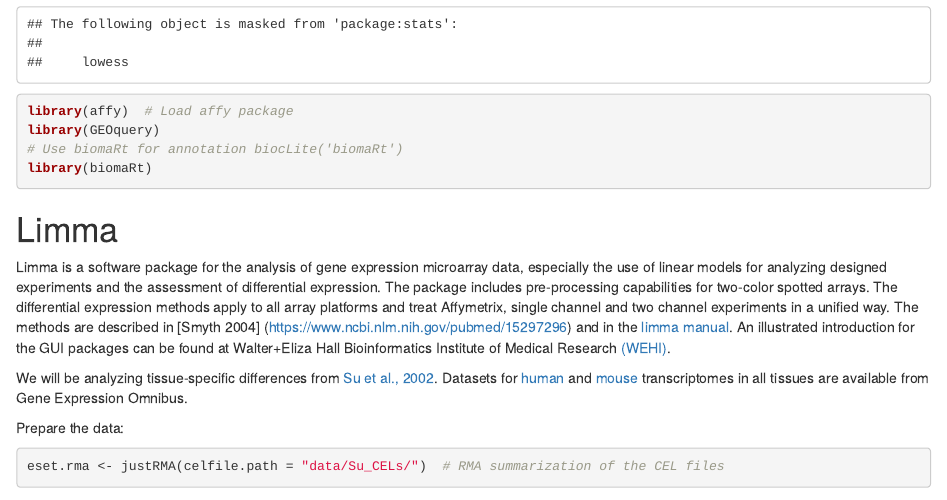
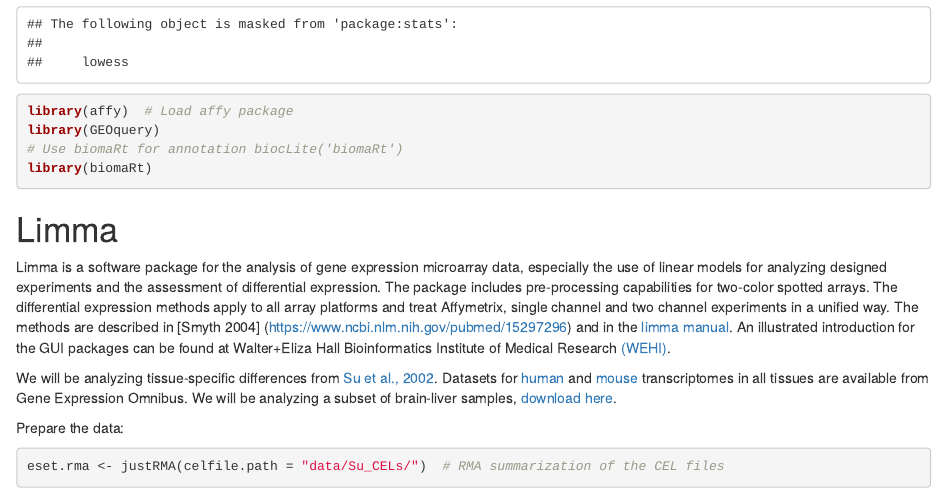
Before and after one commit to mdozmorov/ci-workshop, an R Markdown document (DiffExpr/DiffExpr.Rmd): the page in a window 1100 px wide, from 460 px down. Rendered offline with R 4.5, knitr and Pandoc, with nearby package versions; some code elsewhere in the file could not run offline.

Commit message:
Add direct link to CEL files download

````diff
--- a/DiffExpr/DiffExpr.Rmd
+++ b/DiffExpr/DiffExpr.Rmd
@@ -39,12 +39,12 @@
 ===
 Limma is a software package for the analysis of gene expression microarray data, especially the use of linear models for analyzing designed experiments and the assessment of differential expression. The package includes pre-processing capabilities for two-color spotted arrays. The differential expression methods apply to all array platforms and treat Affymetrix, single channel and two channel experiments in a unified way. The methods are described in [Smyth 2004] (https://www.ncbi.nlm.nih.gov/pubmed/15297296) and in the [limma manual](http://bioconductor.org/packages/release/bioc/vignettes/limma/inst/doc/usersguide.pdf). An illustrated introduction for the GUI packages can be found at Walter+Eliza Hall Bioinformatics Institute of Medical Research [(WEHI)](http://bioinf.wehi.edu.au/limma/index.html).
 
-We will be analyzing tissue-specific differences from [Su et al., 2002](http://www.ncbi.nlm.nih.gov/pubmed/11904358). Datasets for [human](https://www.ncbi.nlm.nih.gov/sites/GDSbrowser?acc=GDS181) and [mouse](https://www.ncbi.nlm.nih.gov/sites/GDSbrowser?acc=GDS182) transcriptomes in all tissues are available from Gene Expression Omnibus.
+We will be analyzing tissue-specific differences from [Su et al., 2002](http://www.ncbi.nlm.nih.gov/pubmed/11904358). Datasets for [human](https://www.ncbi.nlm.nih.gov/sites/GDSbrowser?acc=GDS181) and [mouse](https://www.ncbi.nlm.nih.gov/sites/GDSbrowser?acc=GDS182) transcriptomes in all tissues are available from Gene Expression Omnibus. We will be analyzing a subset of brain-liver samples, [download here](http://jura.wi.mit.edu/bio/education/bioinfo2007/arrays/Su_CELs.zip).
 
 Prepare the data:
 
 ```{r, warning=FALSE}
-eset.rma <- justRMA(celfile.path="data/Su_CELs/") # RMA summarization of the CEL files
+eset.rma <- justRMA(celfile.path = "data/Su_CELs/") # RMA summarization of the CEL files
 pData(eset.rma) # Check what samples we have
 ```
 
````
Also changed, not shown: Annotation/affyPreprocessing.R (renamed from R/affyPreprocessing.R), Annotation/affyPreprocessingNotes.R (renamed from R/affyPreprocessingNotes.R).
